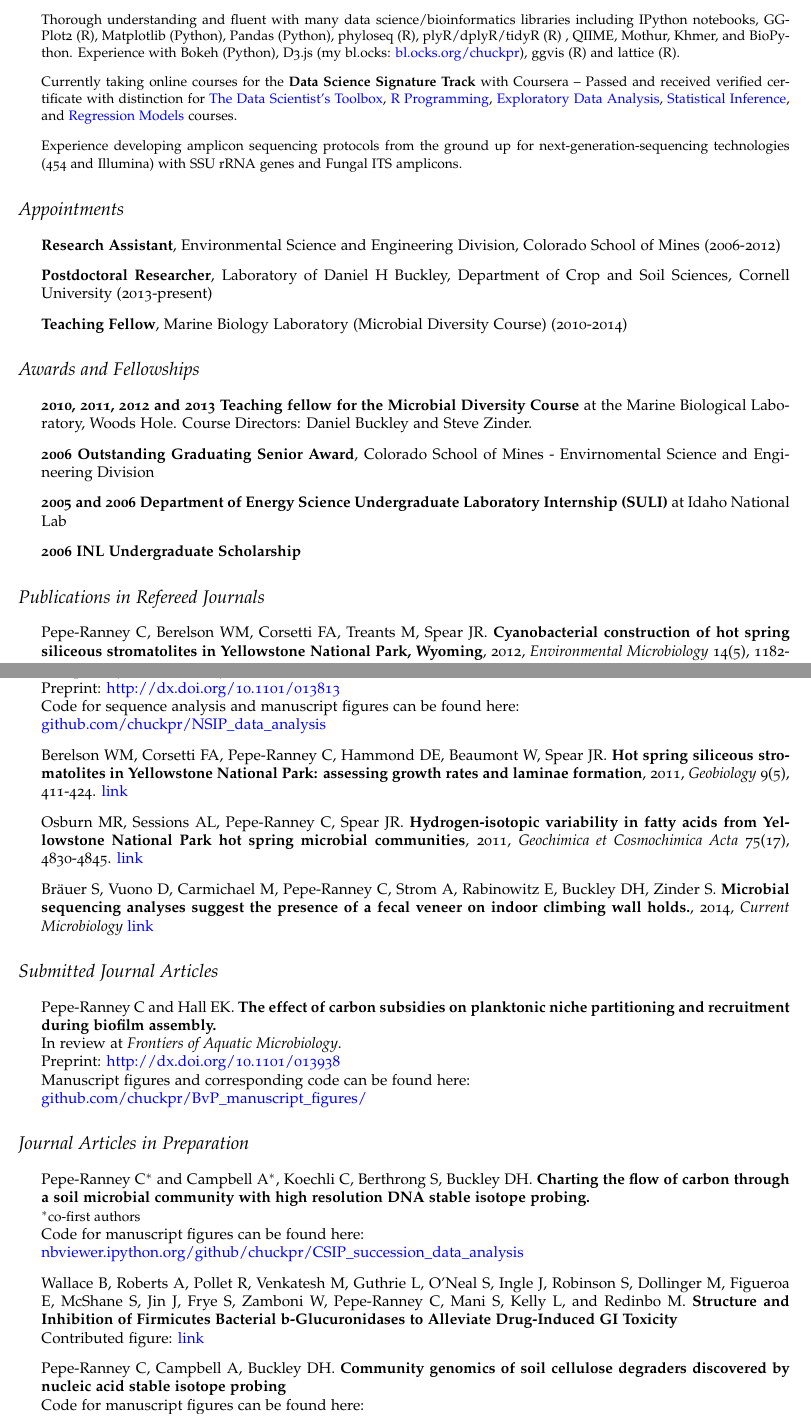
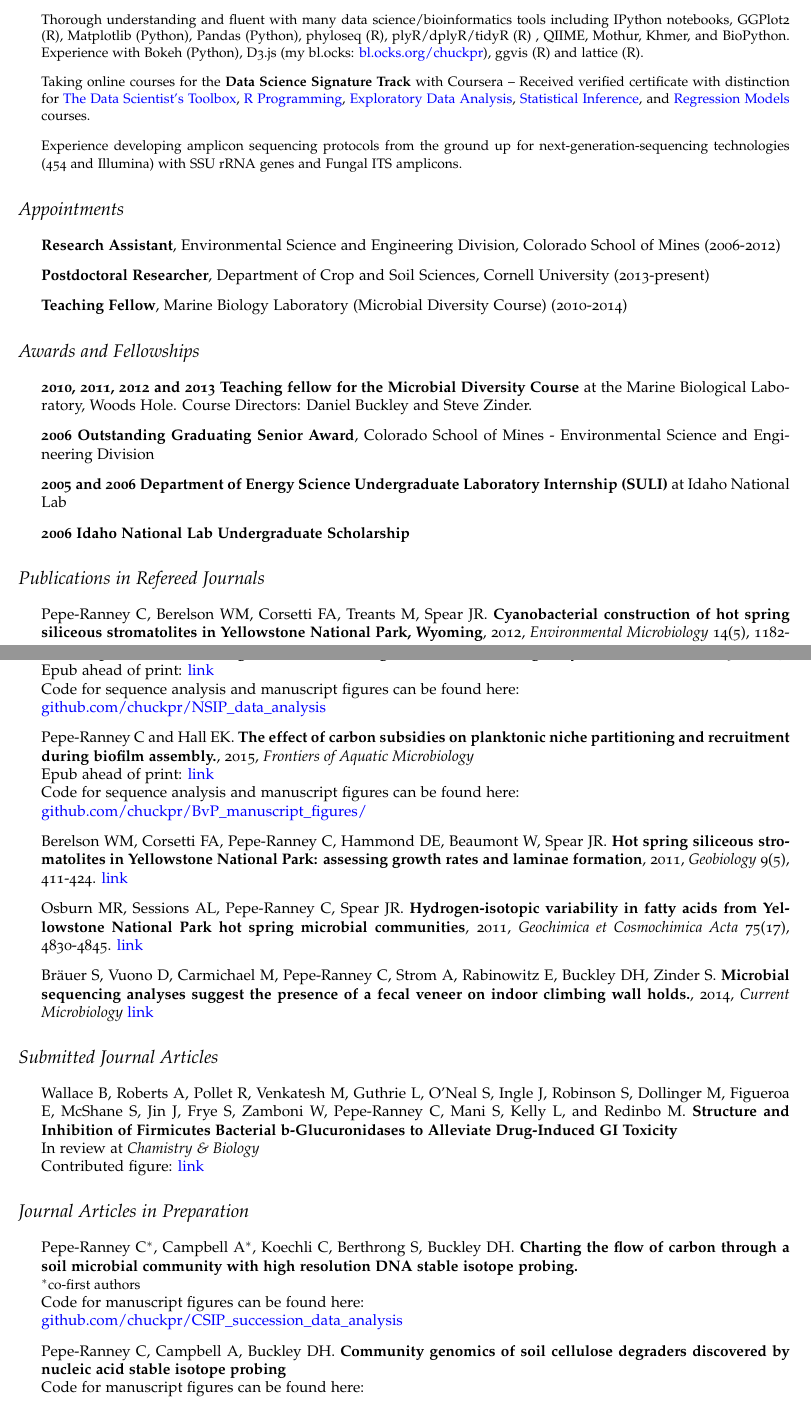
Before and after one commit to chuckpr/CV, a LaTeX CV (cv_peperanney.tex): two parts of pages 1 and 2 of 3 before the commit and two parts of pages 1 and 2 of 2 after it, joined at a grey line, cut so that both start at the same text. Compiled offline with pdfLaTeX.

Commit message:
update pubs

```diff
--- a/cv_peperanney.tex
+++ b/cv_peperanney.tex
@@ -112,14 +113,14 @@
         scripting and \textbf{Linux system administration}. Experience
         with Perl, javascript, PostgreSQL, MySQL
     \item Thorough understanding and fluent with many data
-        science/bioinformatics libraries including IPython notebooks,
+        science/bioinformatics tools including IPython notebooks,
         GGPlot2 (R), Matplotlib (Python), Pandas (Python), phyloseq
         (R), plyR/dplyR/tidyR (R) , QIIME, Mothur, Khmer, and BioPython.
         Experience with Bokeh (Python), D3.js (my bl.ocks:
         \href{http://bl.ocks.org/chuckpr}{bl.ocks.org/chuckpr}), ggvis
         (R) and lattice (R).
-    \item Currently taking online courses for the \textbf{Data Science
-        Signature Track} with Coursera -- Passed and received verified
+    \item Taking online courses for the \textbf{Data Science
+        Signature Track} with Coursera -- Received verified
         certificate with distinction for
         \href{https://www.coursera.org/verify/TVZ2AX26SJ}{The Data Scientist's Toolbox},
         \href{https://www.coursera.org/verify/SB25Y92UJ6}{R Programming},
@@ -155,7 +156,7 @@
 \begin{itemize}
     \item \textbf{Research Assistant}, Environmental Science and Engineering
         Division, Colorado School of Mines (2006-2012)
-    \item \textbf{Postdoctoral Researcher}, Laboratory of Daniel H Buckley, Department of Crop and Soil
+    \item \textbf{Postdoctoral Researcher}, Department of Crop and Soil
         Sciences, Cornell University (2013-present)
     \item \textbf{Teaching Fellow}, Marine Biology Laboratory (Microbial
         Diversity Course) (2010-2014)
@@ -165,26 +166,33 @@
     \item \textbf{2010, 2011, 2012 and 2013 Teaching fellow for the Microbial
         Diversity Course} at the Marine Biological Laboratory, Woods
         Hole.  Course Directors: Daniel Buckley and Steve Zinder.
-    \item \textbf{2006 Outstanding Graduating Senior Award}, Colorado School of Mines - Envirnomental Science and Engineering Division
+    \item \textbf{2006 Outstanding Graduating Senior Award}, Colorado School of Mines - Environmental Science and Engineering Division
     \item \textbf{2005 and 2006 Department of Energy Science Undergraduate Laboratory Internship
         (SULI)} at Idaho National Lab
-    \item \textbf{2006 INL Undergraduate Scholarship}
+    \item \textbf{2006 Idaho National Lab Undergraduate Scholarship}
 \end{itemize}
 \section*{Publications in Refereed Journals}
 \begin{itemize}
 \item Pepe-Ranney C, Berelson WM, Corsetti FA, Treants M, Spear JR.
     \textbf{Cyanobacterial construction of hot spring siliceous stromatolites in
-    Yellowstone National Park, Wyoming}, 2012, {\it Environmental
+    Yellowstone National Park, Wyoming}, 2012, \textit{Environmental
     Microbiology} 14(5), 1182-1197. \href{http://www.ncbi.nlm.nih.gov/pubmed/22356555}{link}
 \item Pepe-Ranney C, Koechli C, Potrafka R, Garcia-Pichel F, Andam C, Eggleston E, Buckley DH.
     \textbf{Non-cyanobacterial diazotrophs mediate dinitrogen fixation in
-    biological soil crusts during early crust formation.}\\
-    Accepted by at \textit{ISMEJ}, May 2015.\\
-    Preprint: \href{http://dx.doi.org/10.1101/013813}
-    {http://dx.doi.org/10.1101/013813}\\
+    biological soil crusts during early crust formation.}, 2015, \textit{ISMEJ}\\
+    Epub ahead of print: \href{http://www.nature.com/ismej/journal/vaop/ncurrent/full/ismej2015106a.html}
+    {link}\\
     Code for sequence analysis and manuscript figures can be found here:\\
     \href{http://www.github.com/chuckpr/NSIP_data_analysis}
     {github.com/chuckpr/NSIP\_data\_analysis}
+\item Pepe-Ranney C and Hall EK. \textbf{The effect of carbon subsidies on
+    planktonic niche partitioning and recruitment during biofilm
+    assembly.}, 2015, \textit{Frontiers of Aquatic Microbiology}\\
+    Epub ahead of print: \href{http://www.nature.com/ismej/journal/vaop/ncurrent/full/ismej2015106a.html}
+    {link}\\
+    Code for sequence analysis and manuscript figures can be found here: \\
+    \href{http://www.github.com/chuckpr/BvP_manuscript_figures/}
+    {github.com/chuckpr/BvP\_manuscript\_figures/}
 \item Berelson WM, Corsetti FA, Pepe-Ranney C, Hammond DE, Beaumont W, Spear
     JR. \textbf{Hot spring siliceous stromatolites in Yellowstone National Park:
     assessing growth rates and laminae formation}, 2011, {\it Geobiology}
@@ -201,35 +209,26 @@
 \end{itemize}
 \section*{Submitted Journal Articles}
 \begin{itemize}
-\item Pepe-Ranney C and Hall EK. \textbf{The effect of carbon subsidies on
-    planktonic niche partitioning and recruitment during biofilm
-    assembly.}\\
-    In review at \textit{Frontiers of Aquatic Microbiology}.\\
-    Preprint: \href{http://dx.doi.org/10.1101/013938}
-    {http://dx.doi.org/10.1101/013938}\\
-    Manuscript figures and corresponding code can be found here: \\
-    \href{http://www.github.com/chuckpr/BvP_manuscript_figures/}
-    {github.com/chuckpr/BvP\_manuscript\_figures/}
+\item Wallace B, Roberts A, Pollet R, Venkatesh M,
+    Guthrie L, O'Neal S, Ingle J, Robinson S, Dollinger M, Figueroa E,
+    McShane S, Jin J, Frye S, Zamboni W, Pepe-Ranney C, Mani S, Kelly
+    L, and Redinbo M. \textbf{Structure and Inhibition of Firmicutes
+    Bacterial b-Glucuronidases to Alleviate Drug-Induced GI Toxicity}\\
+    In review at \textit{Chamistry \& Biology}\\
+    Contributed figure: \href{http://github.com/chuckpr/loop_tree}{link}
 \end{itemize}
 \section*{Journal Articles in Preparation}
 \begin{itemize}
-\item Pepe-Ranney C$^{*}$ and Campbell A$^{*}$, Koechli C, Berthrong S,
+\item Pepe-Ranney C$^{*}$, Campbell A$^{*}$, Koechli C, Berthrong S,
     Buckley DH. \textbf{Charting the flow of carbon through a soil
         microbial community with high resolution DNA stable isotope
         probing.}\\
     {\small$^{*}$co-first authors}\\
     Code for manuscript figures can be found here:\\
-    \href{http://nbviewer.ipython.org/github/chuckpr/CSIP_succession_data_analysis}
-    {nbviewer.ipython.org/github/chuckpr/CSIP\_succession\_data\_analysis}
-\item Wallace B, Roberts A, Pollet R, Venkatesh M,
-    Guthrie L, O'Neal S, Ingle J, Robinson S, Dollinger M, Figueroa E,
-    McShane S, Jin J, Frye S, Zamboni W, Pepe-Ranney C, Mani S, Kelly
-    L, and Redinbo M. \textbf{Structure and Inhibition of Firmicutes
-    Bacterial b-Glucuronidases to Alleviate Drug-Induced GI Toxicity}\\
-    Contributed figure: \href{http://github.com/chuckpr/loop_tree}{link}
+    \href{https://github.com/chuckpr/CSIP_succession_data_analysis}
+    {github.com/chuckpr/CSIP\_succession\_data\_analysis}
 \item Pepe-Ranney C, Campbell A, Buckley DH.
     \textbf{Community genomics of soil cellulose degraders discovered by nucleic acid stable isotope probing}\\
     Code for manuscript figures can be found here:\\
     \href{http://nbviewer.ipython.org/github/chuckpr/CG-SIP}
     {nbviewer.ipython.org/github/chuckpr/CG-SIP/tree/master/}
-\item Koechli C, Pepe-Ranney C, Campbell A, Buckley DH. \textbf{Mapping
```
Also changed, not shown: cv_peperanney.pdf, cv_peperanney.tex (8 more changed lines).
